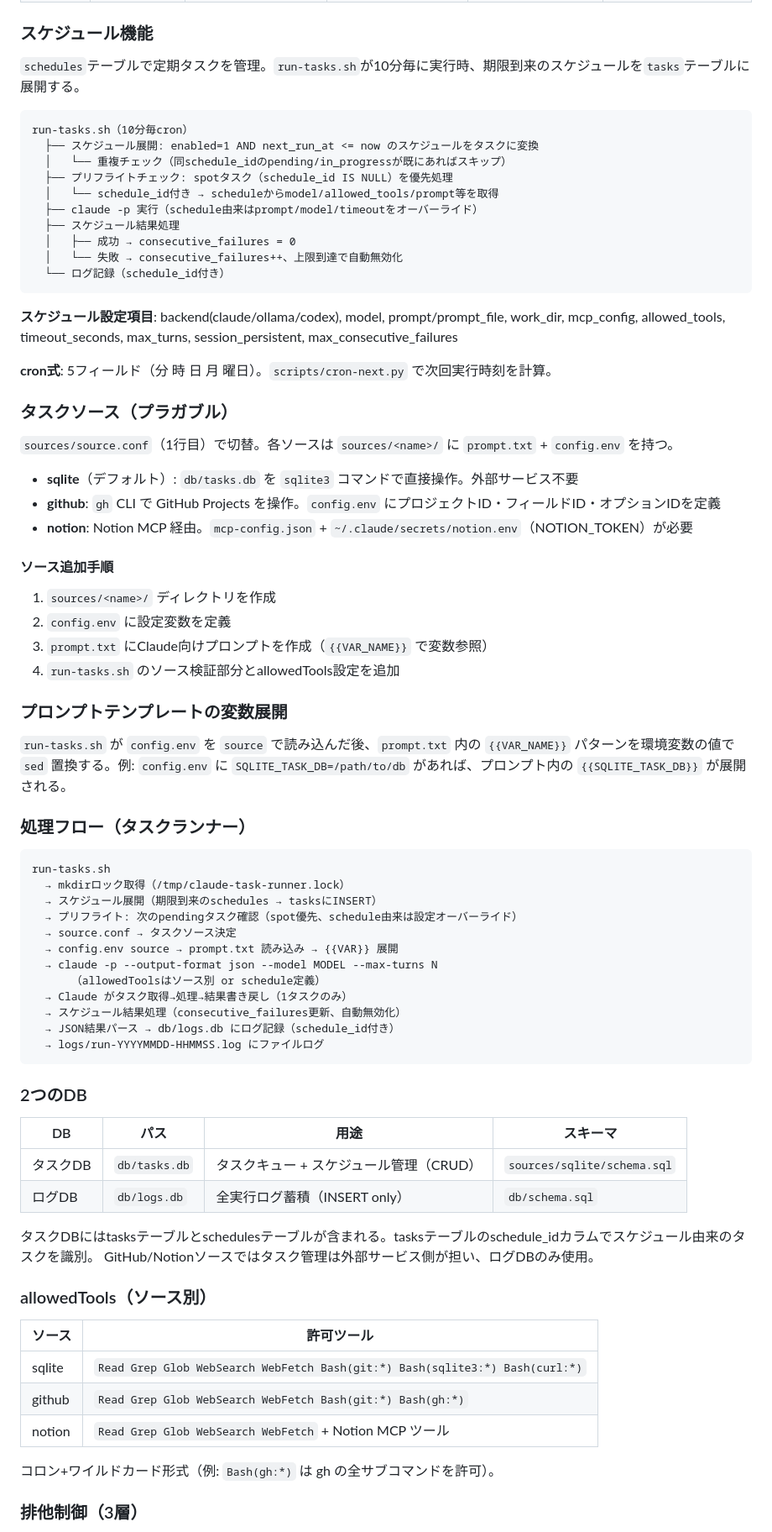
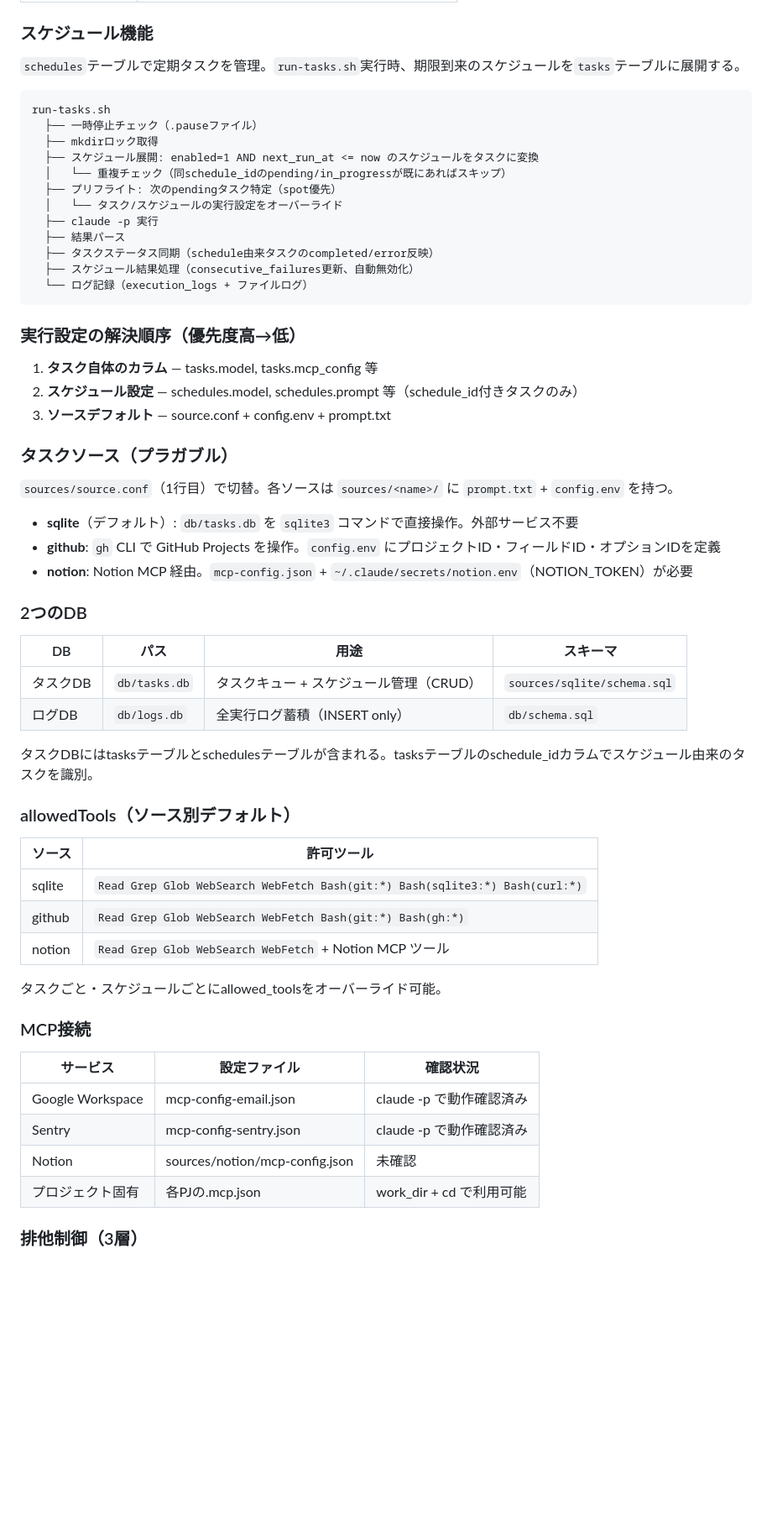
Before and after one commit to t-matsue111/work-work-work, a Markdown page: CLAUDE.md, the part around one of its changes. Shown at 84% size. Rendered like a GitHub page; blank space fills up the shorter version.

````diff
--- a/CLAUDE.md
+++ b/CLAUDE.md
@@ -69,24 +110,28 @@ datasette db/logs.db db/tasks.db --metadata metadata.json --port 8765
 
 ### スケジュール機能
 
-`schedules`テーブルで定期タスクを管理。`run-tasks.sh`が10分毎に実行時、期限到来のスケジュールを`tasks`テーブルに展開する。
+`schedules`テーブルで定期タスクを管理。`run-tasks.sh`実行時、期限到来のスケジュールを`tasks`テーブルに展開する。
 
 ```
-run-tasks.sh（10分毎cron）
+run-tasks.sh
+  ├── 一時停止チェック（.pauseファイル）
+  ├── mkdirロック取得
   ├── スケジュール展開: enabled=1 AND next_run_at <= now のスケジュールをタスクに変換
   │   └── 重複チェック（同schedule_idのpending/in_progressが既にあればスキップ）
-  ├── プリフライトチェック: spotタスク（schedule_id IS NULL）を優先処理
-  │   └── schedule_id付き → scheduleからmodel/allowed_tools/prompt等を取得
-  ├── claude -p 実行（schedule由来はprompt/model/timeoutをオーバーライド）
-  ├── スケジュール結果処理
-  │   ├── 成功 → consecutive_failures = 0
-  │   └── 失敗 → consecutive_failures++、上限到達で自動無効化
-  └── ログ記録（schedule_id付き）
+  ├── プリフライト: 次のpendingタスク特定（spot優先）
+  │   └── タスク/スケジュールの実行設定をオーバーライド
+  ├── claude -p 実行
+  ├── 結果パース
+  ├── タスクステータス同期（schedule由来タスクのcompleted/error反映）
+  ├── スケジュール結果処理（consecutive_failures更新、自動無効化）
+  └── ログ記録（execution_logs + ファイルログ）
 ```
 
-**スケジュール設定項目**: backend(claude/ollama/codex), model, prompt/prompt_file, work_dir, mcp_config, allowed_tools, timeout_seconds, max_turns, session_persistent, max_consecutive_failures
+### 実行設定の解決順序（優先度高→低）
 
-**cron式**: 5フィールド（分 時 日 月 曜日）。`scripts/cron-next.py` で次回実行時刻を計算。
+1. **タスク自体のカラム** — tasks.model, tasks.mcp_config 等
+2. **スケジュール設定** — schedules.model, schedules.prompt 等（schedule_id付きタスクのみ）
+3. **ソースデフォルト** — source.conf + config.env + prompt.txt
 
 ### タスクソース（プラガブル）
 
@@ -96,34 +141,6 @@ run-tasks.sh（10分毎cron）
 - **github**: `gh` CLI で GitHub Projects を操作。`config.env` にプロジェクトID・フィールドID・オプションIDを定義
 - **notion**: Notion MCP 経由。`mcp-config.json` + `~/.claude/secrets/notion.env`（NOTION_TOKEN）が必要
 
-#### ソース追加手順
-
-1. `sources/<name>/` ディレクトリを作成
-2. `config.env` に設定変数を定義
-3. `prompt.txt` にClaude向けプロンプトを作成（`{{VAR_NAME}}` で変数参照）
-4. `run-tasks.sh` のソース検証部分とallowedTools設定を追加
-
-### プロンプトテンプレートの変数展開
-
-`run-tasks.sh` が `config.env` を `source` で読み込んだ後、`prompt.txt` 内の `{{VAR_NAME}}` パターンを環境変数の値で `sed` 置換する。例: `config.env` に `SQLITE_TASK_DB=/path/to/db` があれば、プロンプト内の `{{SQLITE_TASK_DB}}` が展開される。
-
-### 処理フロー（タスクランナー）
-
-```
-run-tasks.sh
-  → mkdirロック取得（/tmp/claude-task-runner.lock）
-  → スケジュール展開（期限到来のschedules → tasksにINSERT）
-  → プリフライト: 次のpendingタスク確認（spot優先、schedule由来は設定オーバーライド）
-  → source.conf → タスクソース決定
-  → config.env source → prompt.txt 読み込み → {{VAR}} 展開
-  → claude -p --output-format json --model MODEL --max-turns N
-      （allowedToolsはソース別 or schedule定義）
-  → Claude がタスク取得→処理→結果書き戻し（1タスクのみ）
-  → スケジュール結果処理（consecutive_failures更新、自動無効化）
-  → JSON結果パース → db/logs.db にログ記録（schedule_id付き）
-  → logs/run-YYYYMMDD-HHMMSS.log にファイルログ
-```
-
 ### 2つのDB
 
 | DB | パス | 用途 | スキーマ |
@@ -132,9 +149,8 @@ run-tasks.sh
 | ログDB | `db/logs.db` | 全実行ログ蓄積（INSERT only） | `db/schema.sql` |
 
 タスクDBにはtasksテーブルとschedulesテーブルが含まれる。tasksテーブルのschedule_idカラムでスケジュール由来のタスクを識別。
-GitHub/Notionソースではタスク管理は外部サービス側が担い、ログDBのみ使用。
 
-### allowedTools（ソース別）
+### allowedTools（ソース別デフォルト）
 
 | ソース | 許可ツール |
 |---|---|
@@ -142,7 +158,16 @@ GitHub/Notionソースではタスク管理は外部サービス側が担い、
 | github | `Read Grep Glob WebSearch WebFetch Bash(git:*) Bash(gh:*)` |
 | notion | `Read Grep Glob WebSearch WebFetch` + Notion MCP ツール |
 
-コロン+ワイルドカード形式（例: `Bash(gh:*)` は gh の全サブコマンドを許可）。
+タスクごと・スケジュールごとにallowed_toolsをオーバーライド可能。
+
+### MCP接続
+
+| サービス | 設定ファイル | 確認状況 |
+|---|---|---|
+| Google Workspace | mcp-config-email.json | claude -p で動作確認済み |
+| Sentry | mcp-config-sentry.json | claude -p で動作確認済み |
+| Notion | sources/notion/mcp-config.json | 未確認 |
+| プロジェクト固有 | 各PJの.mcp.json | work_dir + cd で利用可能 |
 
 ### 排他制御（3層）
 
````
Also changed, not shown: other parts of CLAUDE.md (+68 -43 lines).
